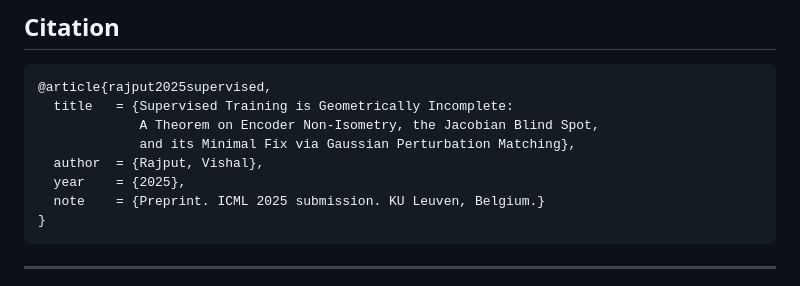
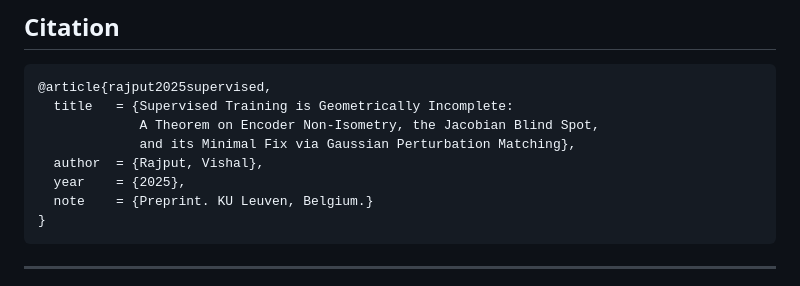
Before and after one commit to vishalstark512/PMH, a Markdown page: README.md, the part around the change. Drawn GitHub-style.

````diff
--- a/README.md
+++ b/README.md
@@ -282,7 +282,7 @@ Each task folder contains a dedicated README with training commands, evaluation
              and its Minimal Fix via Gaussian Perturbation Matching},
   author  = {Rajput, Vishal},
   year    = {2025},
-  note    = {Preprint. ICML 2025 submission. KU Leuven, Belgium.}
+  note    = {Preprint. KU Leuven, Belgium.}
 }
 ```
 
````
